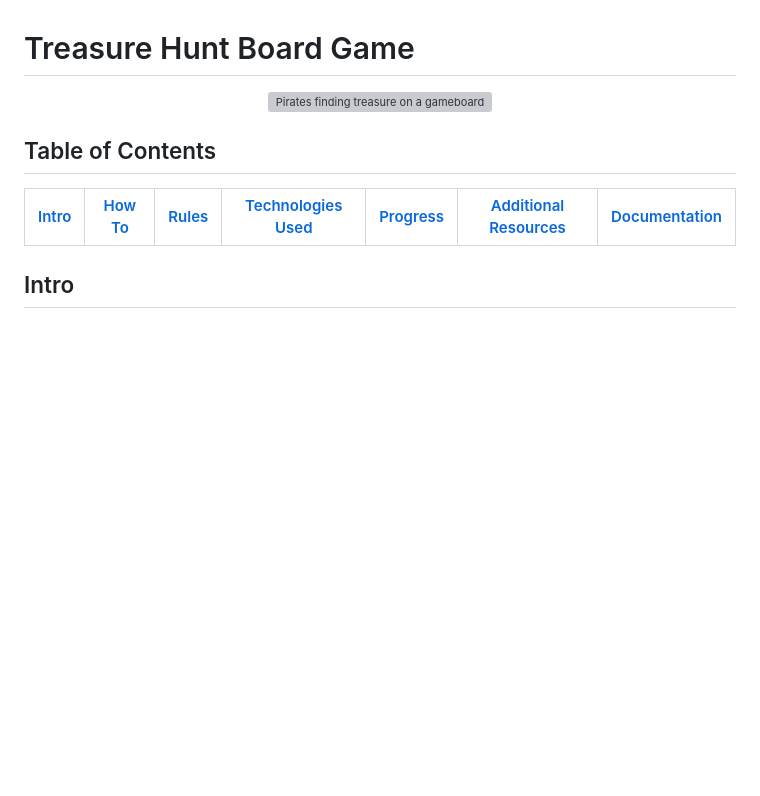
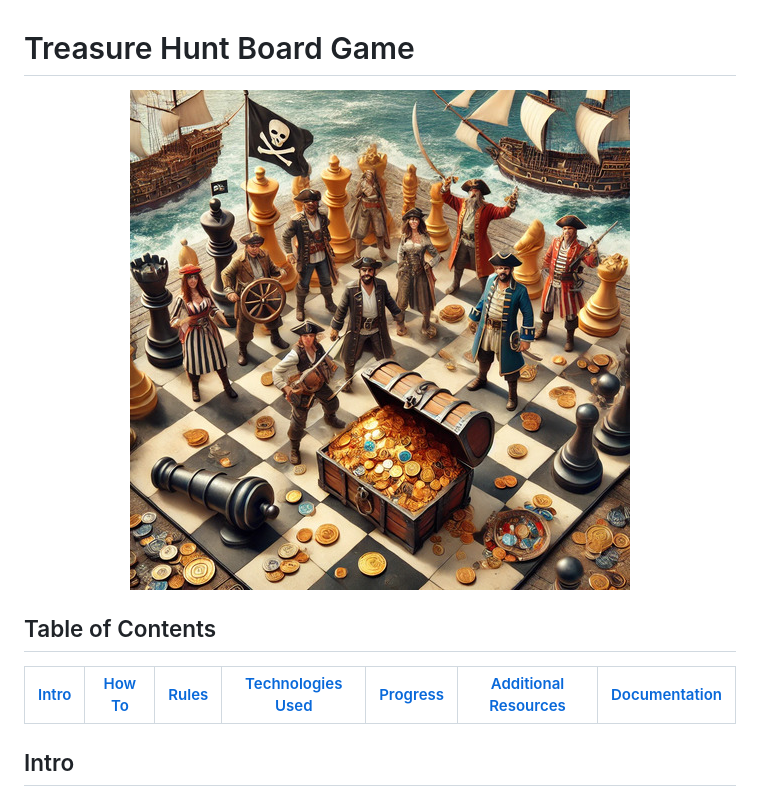
Before and after one commit to GraysonMor31/Treasure-Hunt, a Markdown page: README.md, the part around the change. Rendered like a GitHub page; blank space fills up the shorter version; grey boxes are pictures that could not be loaded.

Commit message:
Update README.md
Added in a image for funzies

```diff
--- a/README.md
+++ b/README.md
@@ -1,7 +1,7 @@
 # Treasure Hunt Board Game
 
 <p align="center">
-  <img src="https://github.com/GraysonMor31/Treasure-Hunt/Images/Pirates.jpg" alt="Pirates finding treasure on a gameboard" />
+  <img src="https://github.com/GraysonMor31/Treasure-Hunt/blob/main/Images/Pirates.jpg" alt="Pirates finding treasure on a gameboard">
 </p>
 
 
```
